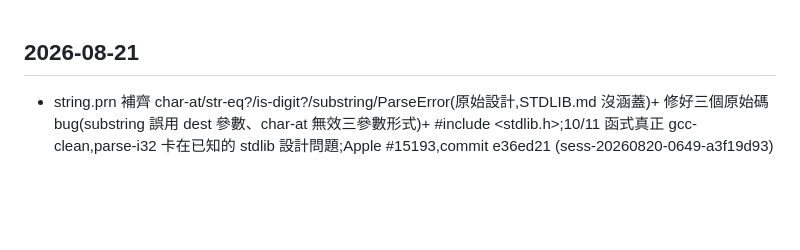
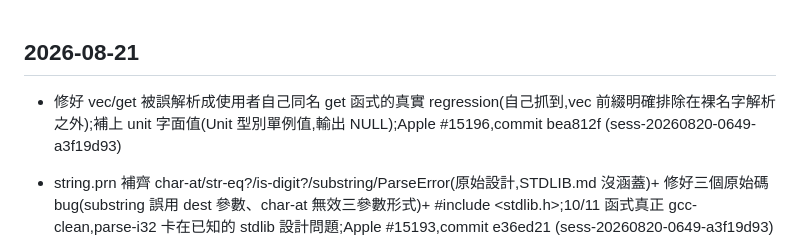
Before and after one commit to emilyspringerton/PARENA, a Markdown page: CHANGELOG.md, the part around the change. GitHub-like rendering; blank space fills up the shorter version.

Commit message:
changelog(PARENA): 修好 vec/get 被誤解析成使用者自己同名 get 函式的真實 regression(自己抓到,vec 前綴明確排…
Session: sess-20260820-0649-a3f19d93

```diff
--- a/CHANGELOG.md
+++ b/CHANGELOG.md
@@ -1,4 +1,5 @@
 ## 2026-08-21
+- 修好 vec/get 被誤解析成使用者自己同名 get 函式的真實 regression(自己抓到,vec 前綴明確排除在裸名字解析之外);補上 unit 字面值(Unit 型別單例值,輸出 NULL);Apple #15196,commit bea812f (sess-20260820-0649-a3f19d93)
 - string.prn 補齊 char-at/str-eq?/is-digit?/substring/ParseError(原始設計,STDLIB.md 沒涵蓋)+ 修好三個原始碼 bug(substring 誤用 dest 參數、char-at 無效三參數形式)+ #include <stdlib.h>;10/11 函式真正 gcc-clean,parse-i32 卡在已知的 stdlib 設計問題;Apple #15193,commit e36ed21 (sess-20260820-0649-a3f19d93)
 - 新增 mangle_call_name() 修正跨模組 module/function 呼叫解析——之前一律誤 mangle 成從未存在的名字,現在靠 g_defn_return_types 判斷裸名字是否為真實 defn,保守 fallback 保護 vec/push!、string/concat 等既有正確案例;影響遍及 map/array/io/stats/sdl2/pty 等整個 stdlib;Apple #15188,commit b139bd9 (sess-20260820-0649-a3f19d93)
 - 新增 defn 前向宣告 pre-pass,修好函式間跨行前向參照(string.prn/regex/glob.prn 之前誠實記錄的缺口);舊式空括號 C 宣告,不複製完整參數型別解析邏輯;順手提早註冊 g_defn_return_types;Apple #15169,commit 7036ce1 (sess-20260820-0649-a3f19d93)
```
